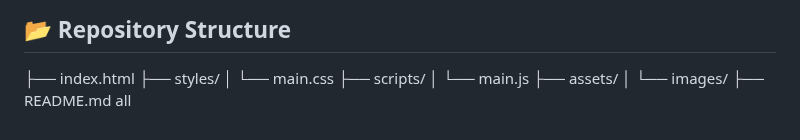
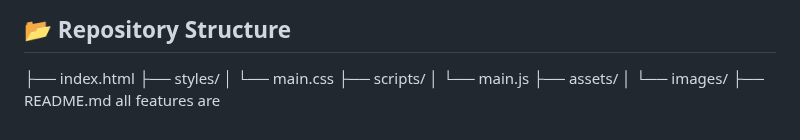
Before and after one commit to Amrenderkumar/personal_portfolio_simple_web, a Markdown page: README.md, the part around the change. GitHub-like rendering.

```diff
--- a/README.md
+++ b/README.md
@@ -117,4 +117,4 @@ Stay updated with my latest articles and insights:
 ├── assets/
 │ └── images/
 ├── README.md
- all
+ all features are
```
